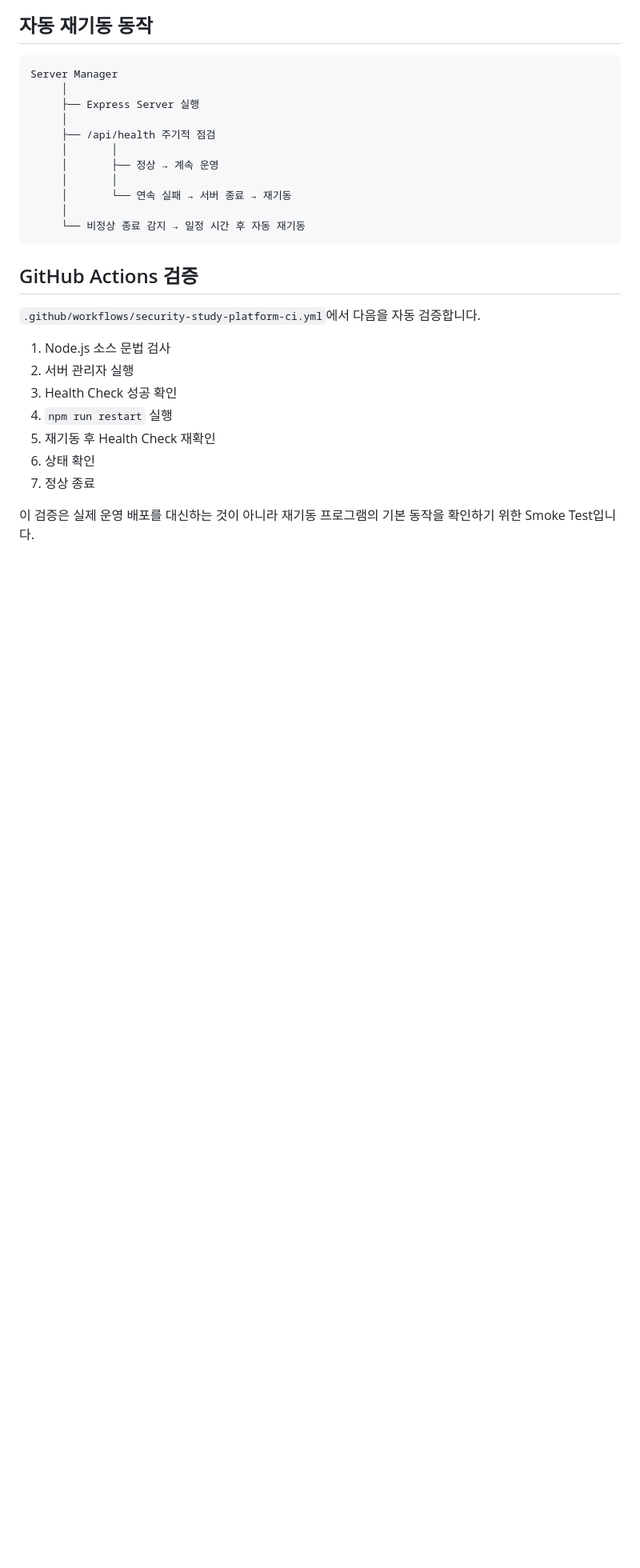
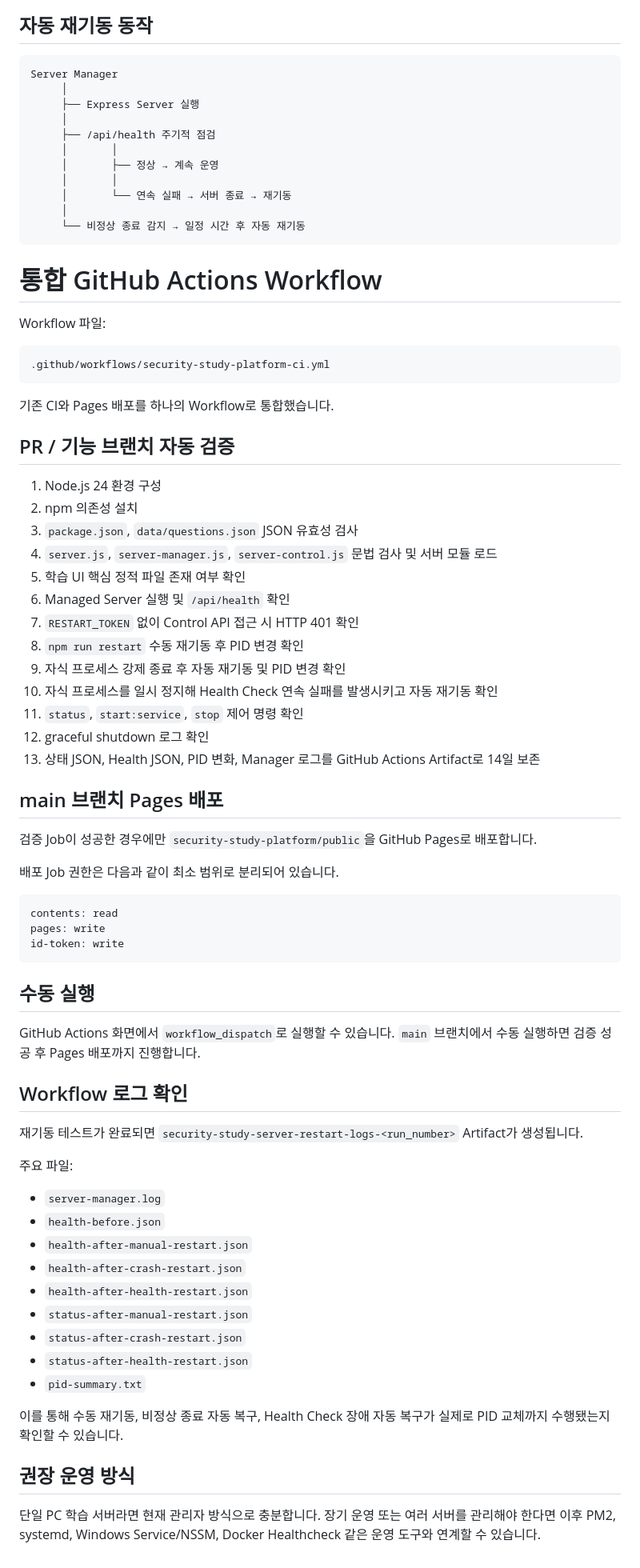
Before and after one commit to koreatest12/study, a Markdown page: security-study-platform/SERVER_RESTART.md, the part around one of its changes. Shown at 80% size. GitHub-like rendering; blank space fills up the shorter version.

Commit message:
통합 workflow 운영 설명 추가

````diff
--- a/security-study-platform/SERVER_RESTART.md
+++ b/security-study-platform/SERVER_RESTART.md
@@ -157,16 +159,66 @@ Server Manager
      └── 비정상 종료 감지 → 일정 시간 후 자동 재기동
 ```
 
-## GitHub Actions 검증
+# 통합 GitHub Actions Workflow
 
-`.github/workflows/security-study-platform-ci.yml`에서 다음을 자동 검증합니다.
+Workflow 파일:
 
-1. Node.js 소스 문법 검사
-2. 서버 관리자 실행
-3. Health Check 성공 확인
-4. `npm run restart` 실행
-5. 재기동 후 Health Check 재확인
-6. 상태 확인
-7. 정상 종료
+```text
+.github/workflows/security-study-platform-ci.yml
+```
 
-이 검증은 실제 운영 배포를 대신하는 것이 아니라 재기동 프로그램의 기본 동작을 확인하기 위한 Smoke Test입니다.
+기존 CI와 Pages 배포를 하나의 Workflow로 통합했습니다.
+
+## PR / 기능 브랜치 자동 검증
+
+1. Node.js 24 환경 구성
+2. npm 의존성 설치
+3. `package.json`, `data/questions.json` JSON 유효성 검사
+4. `server.js`, `server-manager.js`, `server-control.js` 문법 검사 및 서버 모듈 로드
+5. 학습 UI 핵심 정적 파일 존재 여부 확인
+6. Managed Server 실행 및 `/api/health` 확인
+7. `RESTART_TOKEN` 없이 Control API 접근 시 HTTP 401 확인
+8. `npm run restart` 수동 재기동 후 PID 변경 확인
+9. 자식 프로세스 강제 종료 후 자동 재기동 및 PID 변경 확인
+10. 자식 프로세스를 일시 정지해 Health Check 연속 실패를 발생시키고 자동 재기동 확인
+11. `status`, `start:service`, `stop` 제어 명령 확인
+12. graceful shutdown 로그 확인
+13. 상태 JSON, Health JSON, PID 변화, Manager 로그를 GitHub Actions Artifact로 14일 보존
+
+## main 브랜치 Pages 배포
+
+검증 Job이 성공한 경우에만 `security-study-platform/public`을 GitHub Pages로 배포합니다.
+
+배포 Job 권한은 다음과 같이 최소 범위로 분리되어 있습니다.
+
+```text
+contents: read
+pages: write
+id-token: write
+```
+
+## 수동 실행
+
+GitHub Actions 화면에서 `workflow_dispatch`로 실행할 수 있습니다. `main` 브랜치에서 수동 실행하면 검증 성공 후 Pages 배포까지 진행합니다.
+
+## Workflow 로그 확인
+
+재기동 테스트가 완료되면 `security-study-server-restart-logs-<run_number>` Artifact가 생성됩니다.
+
+주요 파일:
+
+- `server-manager.log`
+- `health-before.json`
+- `health-after-manual-restart.json`
+- `health-after-crash-restart.json`
+- `health-after-health-restart.json`
+- `status-after-manual-restart.json`
+- `status-after-crash-restart.json`
+- `status-after-health-restart.json`
+- `pid-summary.txt`
+
+이를 통해 수동 재기동, 비정상 종료 자동 복구, Health Check 장애 자동 복구가 실제로 PID 교체까지 수행됐는지 확인할 수 있습니다.
+
+## 권장 운영 방식
+
+단일 PC 학습 서버라면 현재 관리자 방식으로 충분합니다. 장기 운영 또는 여러 서버를 관리해야 한다면 이후 PM2, systemd, Windows Service/NSSM, Docker Healthcheck 같은 운영 도구와 연계할 수 있습니다.
````
Also changed, not shown: other parts of security-study-platform/SERVER_RESTART.md (+2 -0 lines).
